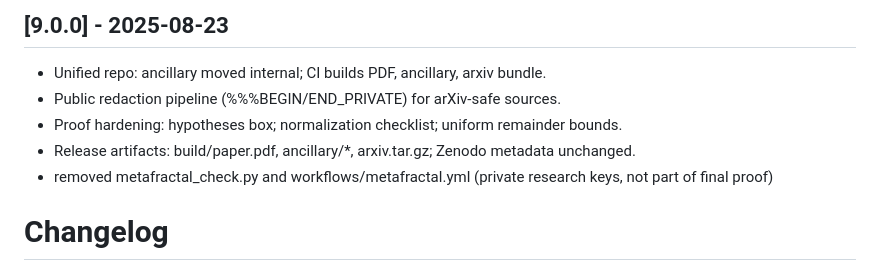
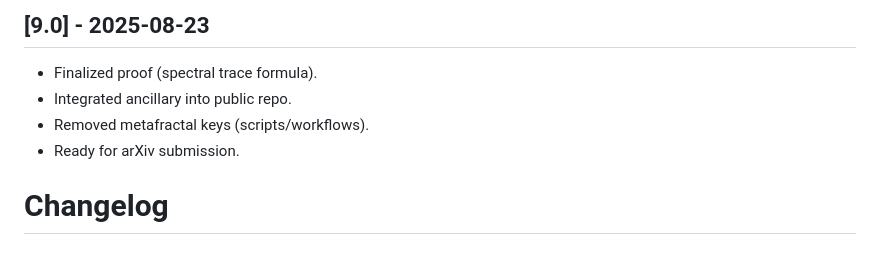
Before and after one commit to askohguharev-us/localized-trace-formula, a Markdown page: CHANGELOG.md, the part around the change. GitHub-like rendering.

```diff
--- a/CHANGELOG.md
+++ b/CHANGELOG.md
@@ -1,9 +1,8 @@
-## [9.0.0] - 2025-08-23
-- Unified repo: ancillary moved internal; CI builds PDF, ancillary, arxiv bundle.
-- Public redaction pipeline (%%%BEGIN/END_PRIVATE) for arXiv-safe sources.
-- Proof hardening: hypotheses box; normalization checklist; uniform remainder bounds.
-- Release artifacts: build/paper.pdf, ancillary/*, arxiv.tar.gz; Zenodo metadata unchanged.
-- removed metafractal_check.py and workflows/metafractal.yml (private research keys, not part of final proof)
+## [9.0] - 2025-08-23
+- Finalized proof (spectral trace formula).
+- Integrated ancillary into public repo.
+- Removed metafractal keys (scripts/workflows).
+- Ready for arXiv submission.
 
 # Changelog
 All notable changes to this project will be documented in this file.
```
